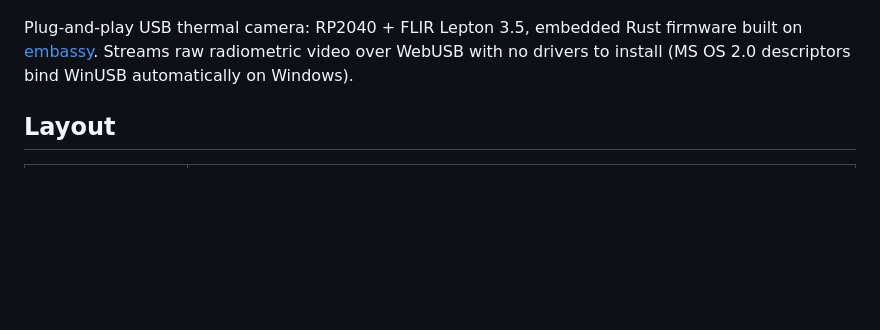
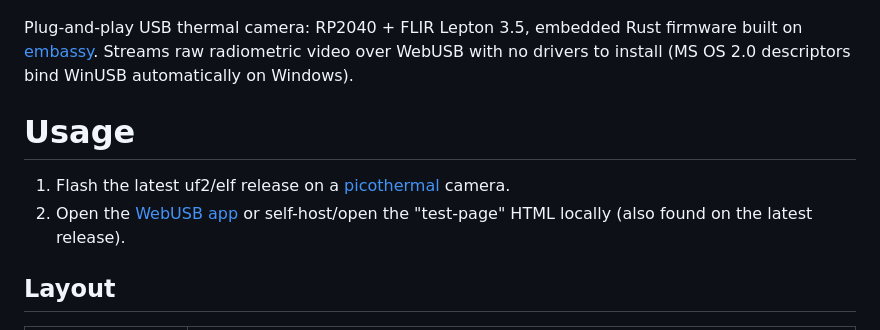
Before and after one commit to icamaster/picothermal-fw, a Markdown page: README.md, the part around the change. Rendered like a GitHub page; blank space fills up the shorter version.

Commit message:
Add basic running instructions

```diff
--- a/README.md
+++ b/README.md
@@ -3,6 +3,11 @@
 ![desktop screenshot](docs/screenshot-desktop.png)
 
 Plug-and-play USB thermal camera: RP2040 + FLIR Lepton 3.5, embedded Rust firmware built on [embassy](https://embassy.dev). Streams raw radiometric video over WebUSB with no drivers to install (MS OS 2.0 descriptors bind WinUSB automatically on Windows).
+
+# Usage
+
+1. Flash the latest uf2/elf release on a [picothermal](https://github.com/icamaster/picothermal) camera.
+2. Open the [WebUSB app](www.cezarchirila.com/webusb/picothermal.html) or self-host/open the "test-page" HTML locally (also found on the latest release).
 
 ## Layout
 
```
